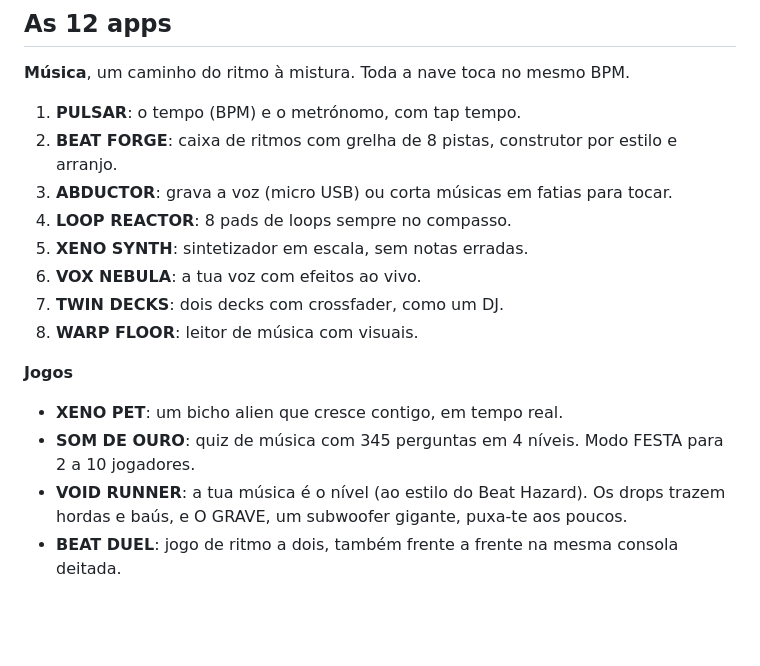
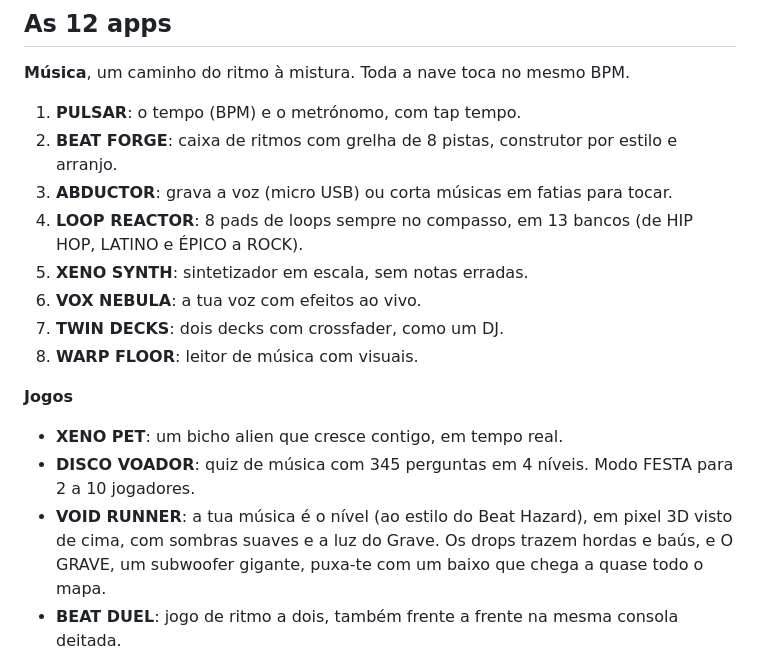
Before and after one commit to GiuseppeLomb/Orimbux-Mothership-R36S, a Markdown page: README.md, the part around one of its changes. Rendered like a GitHub page; blank space fills up the shorter version.

```diff
--- a/README.md
+++ b/README.md
@@ -29,7 +29,7 @@ Vídeos: [trailer (1 min 18 s)](docs/video/trailer.mp4) com imagens reais das ap
 1. **PULSAR**: o tempo (BPM) e o metrónomo, com tap tempo.
 2. **BEAT FORGE**: caixa de ritmos com grelha de 8 pistas, construtor por estilo e arranjo.
 3. **ABDUCTOR**: grava a voz (micro USB) ou corta músicas em fatias para tocar.
-4. **LOOP REACTOR**: 8 pads de loops sempre no compasso.
+4. **LOOP REACTOR**: 8 pads de loops sempre no compasso, em 13 bancos (de HIP HOP, LATINO e ÉPICO a ROCK).
 5. **XENO SYNTH**: sintetizador em escala, sem notas erradas.
 6. **VOX NEBULA**: a tua voz com efeitos ao vivo.
 7. **TWIN DECKS**: dois decks com crossfader, como um DJ.
@@ -38,8 +38,8 @@ Vídeos: [trailer (1 min 18 s)](docs/video/trailer.mp4) com imagens reais das ap
 **Jogos**
 
 - **XENO PET**: um bicho alien que cresce contigo, em tempo real.
-- **SOM DE OURO**: quiz de música com 345 perguntas em 4 níveis. Modo FESTA para 2 a 10 jogadores.
-- **VOID RUNNER**: a tua música é o nível (ao estilo do Beat Hazard). Os drops trazem hordas e baús, e O GRAVE, um subwoofer gigante, puxa-te aos poucos.
+- **DISCO VOADOR**: quiz de música com 345 perguntas em 4 níveis. Modo FESTA para 2 a 10 jogadores.
+- **VOID RUNNER**: a tua música é o nível (ao estilo do Beat Hazard), em pixel 3D visto de cima, com sombras suaves e a luz do Grave. Os drops trazem hordas e baús, e O GRAVE, um subwoofer gigante, puxa-te com um baixo que chega a quase todo o mapa.
 - **BEAT DUEL**: jogo de ritmo a dois, também frente a frente na mesma consola deitada.
 
 Há ainda trailer, créditos, cinco ambientes de música na intro, missões para quem está a começar e uma ajuda em todas as apps (segurar SELECT). O manual completo está em [`LEIA-ME.txt`](LEIA-ME.txt).
```
Also changed, not shown: other parts of README.md (+7 -7 lines), CREDITS.md (+1 -1 lines), docs/void_runner.png, 2 other files.
